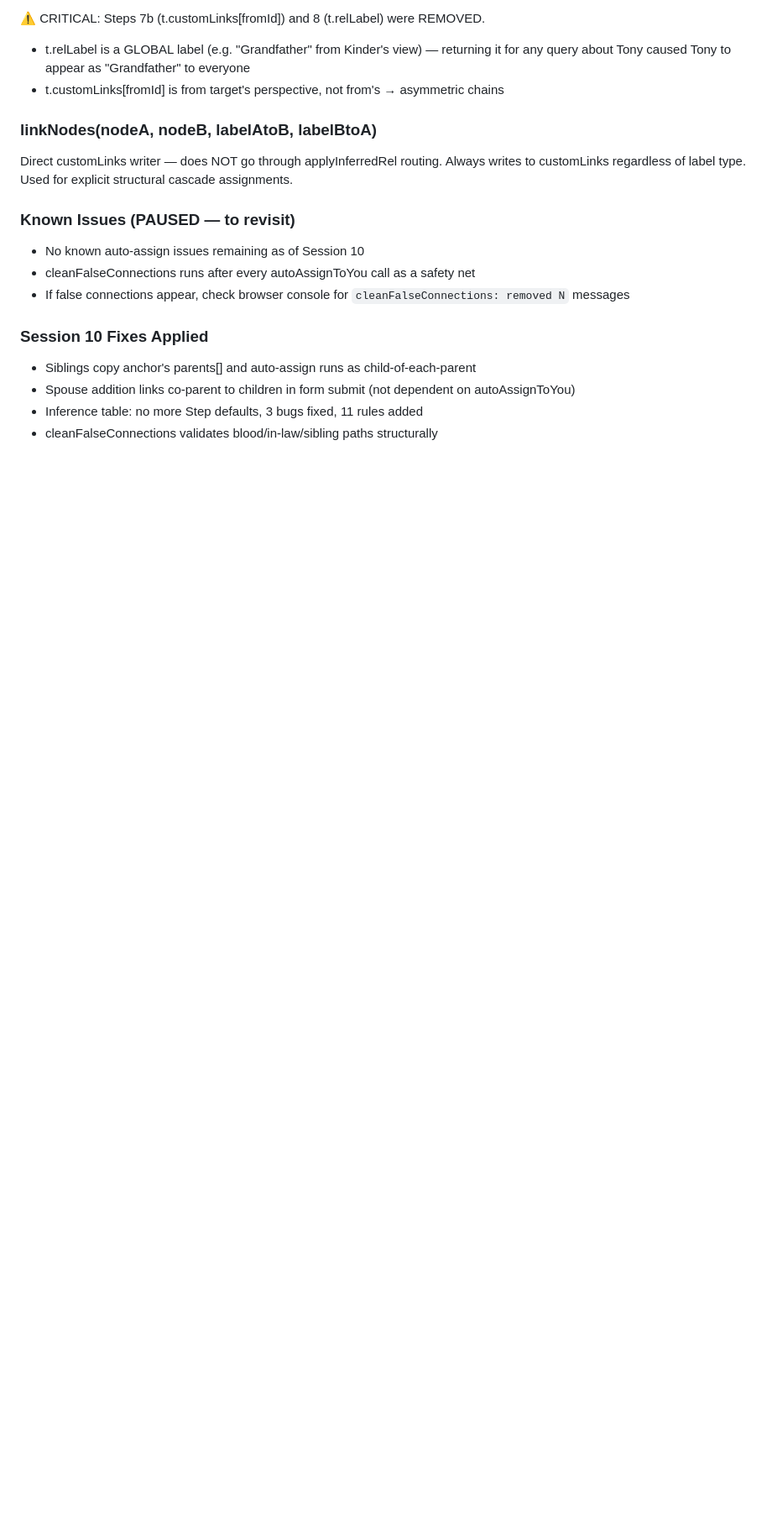
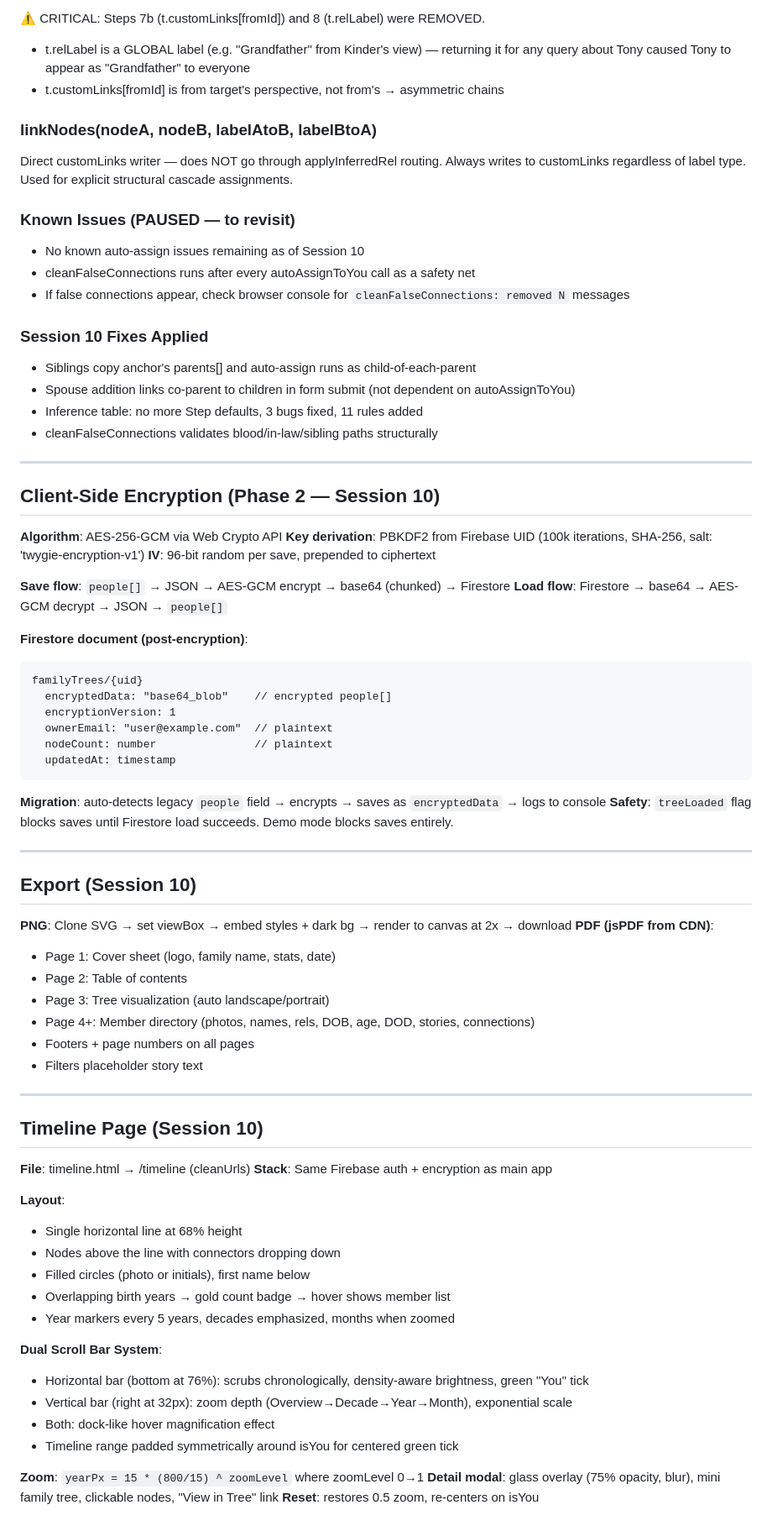
Before and after one commit to mrheathjones/twygie, a Markdown page: memory.md, the part around one of its changes. Shown at 84% size. Rendered like a GitHub page; blank space fills up the shorter version.

````diff
--- a/memory.md
+++ b/memory.md
@@ -234,3 +236,64 @@ Used for explicit structural cascade assignments.
 - Spouse addition links co-parent to children in form submit (not dependent on autoAssignToYou)
 - Inference table: no more Step defaults, 3 bugs fixed, 11 rules added
 - cleanFalseConnections validates blood/in-law/sibling paths structurally
+
+---
+
+## Client-Side Encryption (Phase 2 — Session 10)
+
+**Algorithm**: AES-256-GCM via Web Crypto API
+**Key derivation**: PBKDF2 from Firebase UID (100k iterations, SHA-256, salt: 'twygie-encryption-v1')
+**IV**: 96-bit random per save, prepended to ciphertext
+
+**Save flow**: `people[]` → JSON → AES-GCM encrypt → base64 (chunked) → Firestore
+**Load flow**: Firestore → base64 → AES-GCM decrypt → JSON → `people[]`
+
+**Firestore document (post-encryption)**:
+```
+familyTrees/{uid}
+  encryptedData: "base64_blob"    // encrypted people[]
+  encryptionVersion: 1
+  ownerEmail: "user@example.com"  // plaintext
+  nodeCount: number               // plaintext
+  updatedAt: timestamp
+```
+
+**Migration**: auto-detects legacy `people` field → encrypts → saves as `encryptedData` → logs to console
+**Safety**: `treeLoaded` flag blocks saves until Firestore load succeeds. Demo mode blocks saves entirely.
+
+---
+
+## Export (Session 10)
+
+**PNG**: Clone SVG → set viewBox → embed styles + dark bg → render to canvas at 2x → download
+**PDF (jsPDF from CDN)**:
+- Page 1: Cover sheet (logo, family name, stats, date)
+- Page 2: Table of contents
+- Page 3: Tree visualization (auto landscape/portrait)
+- Page 4+: Member directory (photos, names, rels, DOB, age, DOD, stories, connections)
+- Footers + page numbers on all pages
+- Filters placeholder story text
+
+---
+
+## Timeline Page (Session 10)
+
+**File**: timeline.html → /timeline (cleanUrls)
+**Stack**: Same Firebase auth + encryption as main app
+
+**Layout**:
+- Single horizontal line at 68% height
+- Nodes above the line with connectors dropping down
+- Filled circles (photo or initials), first name below
+- Overlapping birth years → gold count badge → hover shows member list
+- Year markers every 5 years, decades emphasized, months when zoomed
+
+**Dual Scroll Bar System**:
+- Horizontal bar (bottom at 76%): scrubs chronologically, density-aware brightness, green "You" tick
+- Vertical bar (right at 32px): zoom depth (Overview→Decade→Year→Month), exponential scale
+- Both: dock-like hover magnification effect
+- Timeline range padded symmetrically around isYou for centered green tick
+
+**Zoom**: `yearPx = 15 * (800/15) ^ zoomLevel` where zoomLevel 0→1
+**Detail modal**: glass overlay (75% opacity, blur), mini family tree, clickable nodes, "View in Tree" link
+**Reset**: restores 0.5 zoom, re-centers on isYou
````
Also changed, not shown: other parts of memory.md (+3 -1 lines), journal.md (+43 -0 lines), plan.md (+6 -4 lines).
